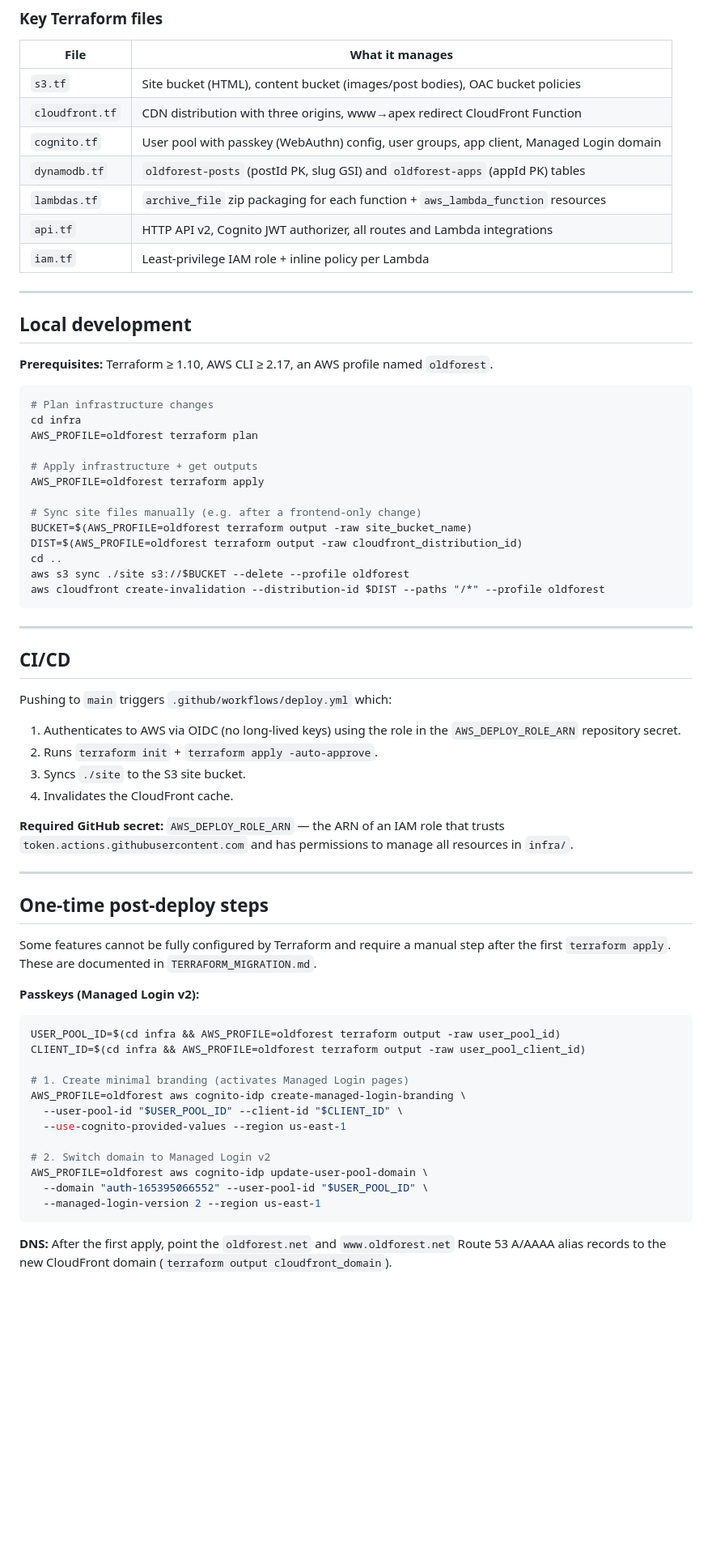
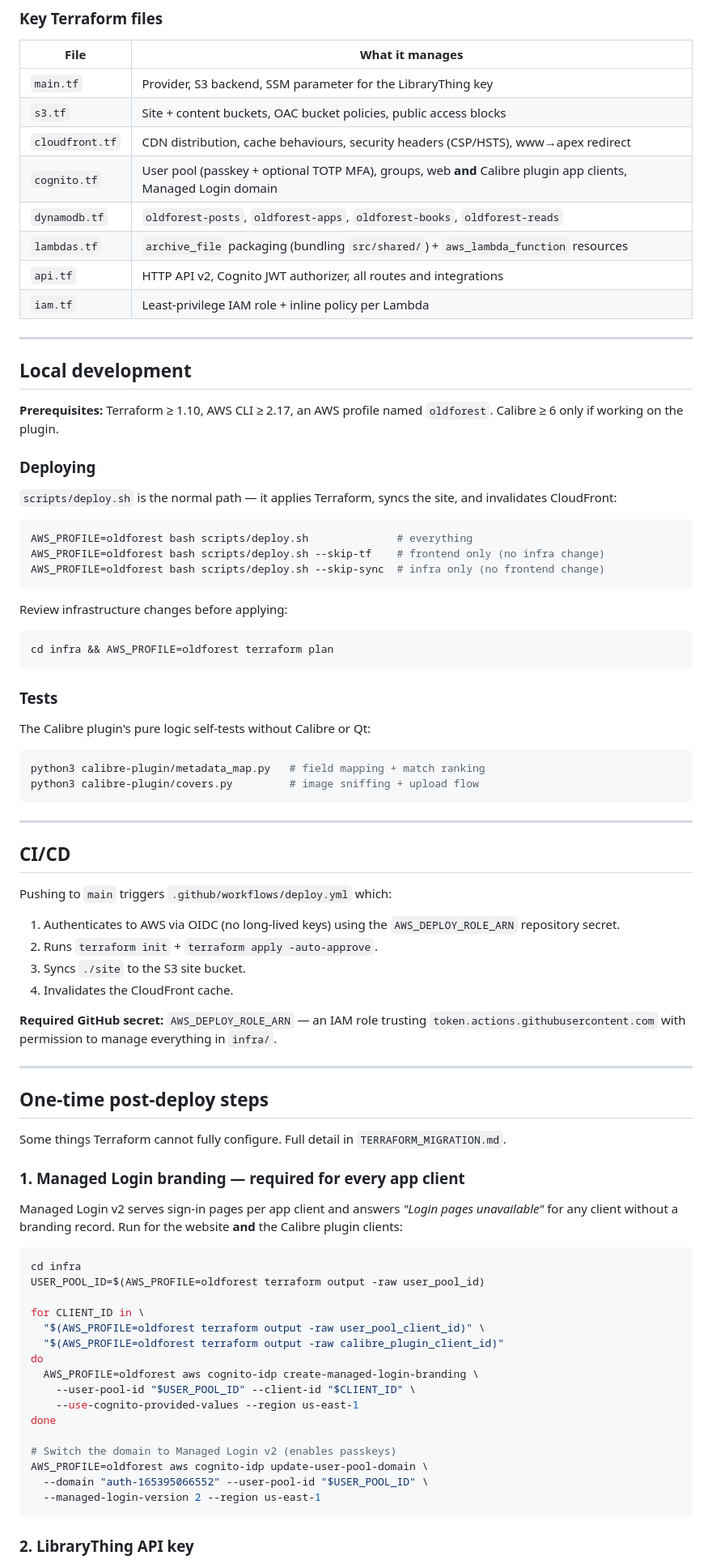
Before and after one commit to KeyMasterOfGozer/oldforest.net, a Markdown page: README.md, the part around one of its changes. Shown at 81% size. GitHub-like rendering; blank space fills up the shorter version.

````diff
--- a/README.md
+++ b/README.md
@@ -159,34 +229,44 @@ See `TERRAFORM_MIGRATION.md` for one-time bootstrap instructions.
 
 | File | What it manages |
 |------|-----------------|
-| `s3.tf` | Site bucket (HTML), content bucket (images/post bodies), OAC bucket policies |
-| `cloudfront.tf` | CDN distribution with three origins, www→apex redirect CloudFront Function |
-| `cognito.tf` | User pool with passkey (WebAuthn) config, user groups, app client, Managed Login domain |
-| `dynamodb.tf` | `oldforest-posts` (postId PK, slug GSI) and `oldforest-apps` (appId PK) tables |
-| `lambdas.tf` | `archive_file` zip packaging for each function + `aws_lambda_function` resources |
-| `api.tf` | HTTP API v2, Cognito JWT authorizer, all routes and Lambda integrations |
+| `main.tf` | Provider, S3 backend, SSM parameter for the LibraryThing key |
+| `s3.tf` | Site + content buckets, OAC bucket policies, public access blocks |
+| `cloudfront.tf` | CDN distribution, cache behaviours, security headers (CSP/HSTS), www→apex redirect |
+| `cognito.tf` | User pool (passkey + optional TOTP MFA), groups, web **and** Calibre plugin app clients, Managed Login domain |
+| `dynamodb.tf` | `oldforest-posts`, `oldforest-apps`, `oldforest-books`, `oldforest-reads` |
+| `lambdas.tf` | `archive_file` packaging (bundling `src/shared/`) + `aws_lambda_function` resources |
+| `api.tf` | HTTP API v2, Cognito JWT authorizer, all routes and integrations |
 | `iam.tf` | Least-privilege IAM role + inline policy per Lambda |
 
 ---
 
 ## Local development
 
-**Prerequisites:** Terraform ≥ 1.10, AWS CLI ≥ 2.17, an AWS profile named `oldforest`.
+**Prerequisites:** Terraform ≥ 1.10, AWS CLI ≥ 2.17, an AWS profile named `oldforest`. Calibre ≥ 6 only if working on the plugin.
+
+### Deploying
+
+`scripts/deploy.sh` is the normal path — it applies Terraform, syncs the site, and invalidates CloudFront:
 
 ```bash
-# Plan infrastructure changes
-cd infra
-AWS_PROFILE=oldforest terraform plan
+AWS_PROFILE=oldforest bash scripts/deploy.sh              # everything
+AWS_PROFILE=oldforest bash scripts/deploy.sh --skip-tf    # frontend only (no infra change)
+AWS_PROFILE=oldforest bash scripts/deploy.sh --skip-sync  # infra only (no frontend change)
+```
 
-# Apply infrastructure + get outputs
-AWS_PROFILE=oldforest terraform apply
+Review infrastructure changes before applying:
 
-# Sync site files manually (e.g. after a frontend-only change)
-BUCKET=$(AWS_PROFILE=oldforest terraform output -raw site_bucket_name)
-DIST=$(AWS_PROFILE=oldforest terraform output -raw cloudfront_distribution_id)
-cd ..
-aws s3 sync ./site s3://$BUCKET --delete --profile oldforest
-aws cloudfront create-invalidation --distribution-id $DIST --paths "/*" --profile oldforest
+```bash
+cd infra && AWS_PROFILE=oldforest terraform plan
+```
+
+### Tests
+
+The Calibre plugin's pure logic self-tests without Calibre or Qt:
+
+```bash
+python3 calibre-plugin/metadata_map.py   # field mapping + match ranking
+python3 calibre-plugin/covers.py         # image sniffing + upload flow
 ```
 
 ---
@@ -195,34 +275,41 @@ aws cloudfront create-invalidation --distribution-id $DIST --paths "/*" --profil
 
 Pushing to `main` triggers `.github/workflows/deploy.yml` which:
 
-1. Authenticates to AWS via OIDC (no long-lived keys) using the role in the `AWS_DEPLOY_ROLE_ARN` repository secret.
+1. Authenticates to AWS via OIDC (no long-lived keys) using the `AWS_DEPLOY_ROLE_ARN` repository secret.
 2. Runs `terraform init` + `terraform apply -auto-approve`.
 3. Syncs `./site` to the S3 site bucket.
 4. Invalidates the CloudFront cache.
 
-**Required GitHub secret:** `AWS_DEPLOY_ROLE_ARN` — the ARN of an IAM role that trusts `token.actions.githubusercontent.com` and has permissions to manage all resources in `infra/`.
+**Required GitHub secret:** `AWS_DEPLOY_ROLE_ARN` — an IAM role trusting `token.actions.githubusercontent.com` with permission to manage everything in `infra/`.
 
 ---
 
 ## One-time post-deploy steps
 
-Some features cannot be fully configured by Terraform and require a manual step after the first `terraform apply`. These are documented in `TERRAFORM_MIGRATION.md`.
+Some things Terraform cannot fully configure. Full detail in `TERRAFORM_MIGRATION.md`.
 
-**Passkeys (Managed Login v2):**
+### 1. Managed Login branding — required for **every** app client
+
+Managed Login v2 serves sign-in pages per app client and answers *"Login pages unavailable"* for any client without a branding record. Run for the website **and** the Calibre plugin clients:
+
 ```bash
-USER_POOL_ID=$(cd infra && AWS_PROFILE=oldforest terraform output -raw user_pool_id)
-CLIENT_ID=$(cd infra && AWS_PROFILE=oldforest terraform output -raw user_pool_client_id)
+cd infra
+USER_POOL_ID=$(AWS_PROFILE=oldforest terraform output -raw user_pool_id)
 
-# 1. Create minimal branding (activates Managed Login pages)
-AWS_PROFILE=oldforest aws cognito-idp create-managed-login-branding \
-  --user-pool-id "$USER_POOL_ID" --client-id "$CLIENT_ID" \
-  --use-cognito-provided-values --region us-east-1
+for CLIENT_ID in \
+  "$(AWS_PROFILE=oldforest terraform output -raw user_pool_client_id)" \
+  "$(AWS_PROFILE=oldforest terraform output -raw calibre_plugin_client_id)"
+do
+  AWS_PROFILE=oldforest aws cognito-idp create-managed-login-branding \
+    --user-pool-id "$USER_POOL_ID" --client-id "$CLIENT_ID" \
+    --use-cognito-provided-values --region us-east-1
+done
 
-# 2. Switch domain to Managed Login v2
+# Switch the domain to Managed Login v2 (enables passkeys)
 AWS_PROFILE=oldforest aws cognito-idp update-user-pool-domain \
   --domain "auth-165395066552" --user-pool-id "$USER_POOL_ID" \
   --managed-login-version 2 --region us-east-1
 ```
 
-**DNS:** After the first apply, point the `oldforest.net` and `www.oldforest.net` Route 53 A/AAAA alias records to the new CloudFront domain (`terraform output cloudfront_domain`).
+### 2. LibraryThing API key
 
````
Also changed, not shown: other parts of README.md (+155 -74 lines).
